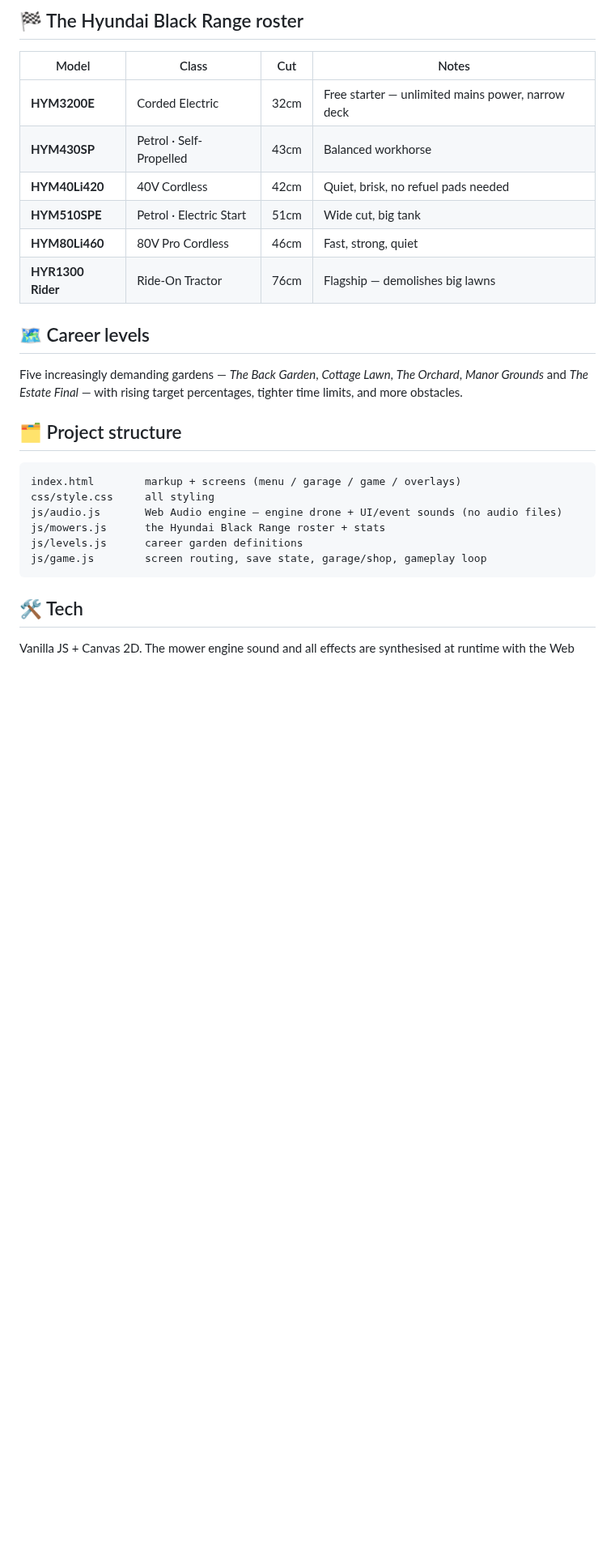
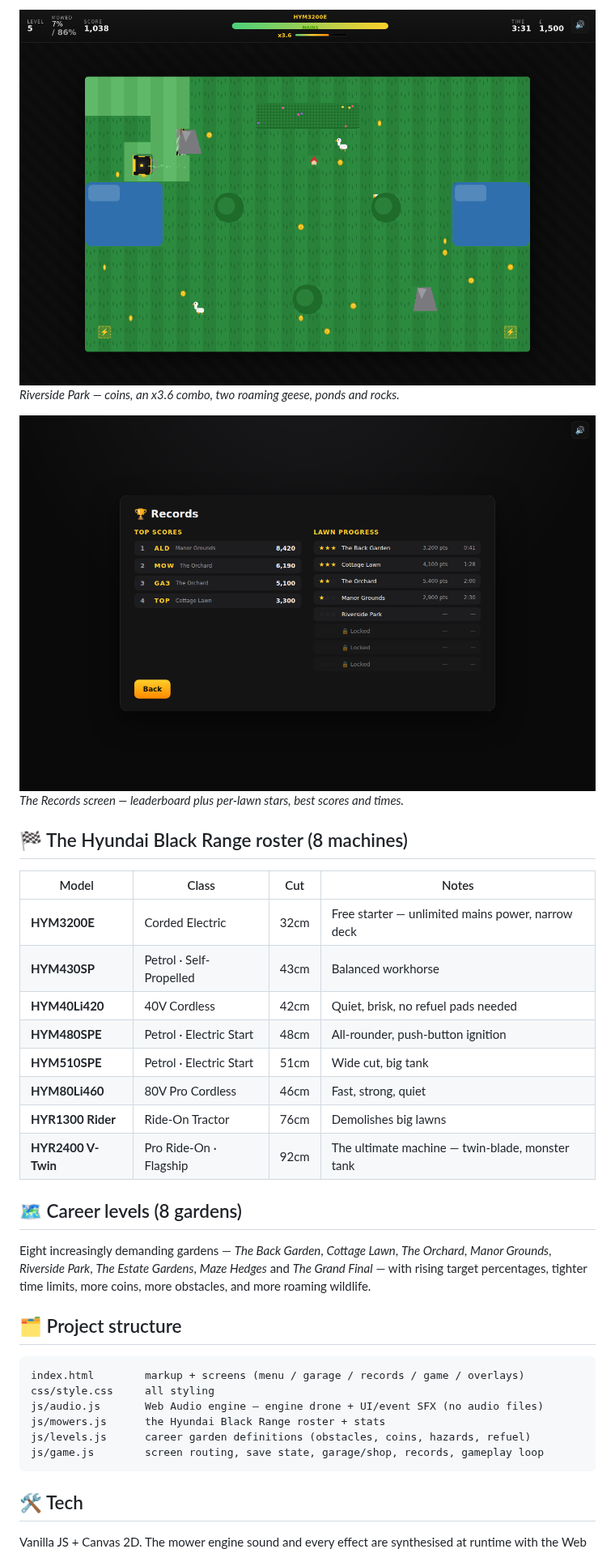
Before and after one commit to aledtr/Aledtest-, a Markdown page: README.md, the part around one of its changes. Shown at 81% size. GitHub-like rendering; pictures changed too: docs/gameplay.png (added), docs/records.png (added); blank space fills up the shorter version.

````diff
--- a/README.md
+++ b/README.md
@@ -39,33 +54,42 @@ Or simply double-click `index.html`.
 
-## 🏁 The Hyundai Black Range roster
+![gameplay](docs/gameplay.png)
+*Riverside Park — coins, an x3.6 combo, two roaming geese, ponds and rocks.*
+
+![records](docs/records.png)
+*The Records screen — leaderboard plus per-lawn stars, best scores and times.*
+
+## 🏁 The Hyundai Black Range roster (8 machines)
 
 | Model | Class | Cut | Notes |
 |-------|-------|-----|-------|
 | **HYM3200E** | Corded Electric | 32cm | Free starter — unlimited mains power, narrow deck |
 | **HYM430SP** | Petrol · Self-Propelled | 43cm | Balanced workhorse |
 | **HYM40Li420** | 40V Cordless | 42cm | Quiet, brisk, no refuel pads needed |
+| **HYM480SPE** | Petrol · Electric Start | 48cm | All-rounder, push-button ignition |
 | **HYM510SPE** | Petrol · Electric Start | 51cm | Wide cut, big tank |
 | **HYM80Li460** | 80V Pro Cordless | 46cm | Fast, strong, quiet |
-| **HYR1300 Rider** | Ride-On Tractor | 76cm | Flagship — demolishes big lawns |
+| **HYR1300 Rider** | Ride-On Tractor | 76cm | Demolishes big lawns |
+| **HYR2400 V-Twin** | Pro Ride-On · Flagship | 92cm | The ultimate machine — twin-blade, monster tank |
 
-## 🗺️ Career levels
+## 🗺️ Career levels (8 gardens)
 
-Five increasingly demanding gardens — *The Back Garden*, *Cottage Lawn*,
-*The Orchard*, *Manor Grounds* and *The Estate Final* — with rising target
-percentages, tighter time limits, and more obstacles.
+Eight increasingly demanding gardens — *The Back Garden*, *Cottage Lawn*,
+*The Orchard*, *Manor Grounds*, *Riverside Park*, *The Estate Gardens*,
+*Maze Hedges* and *The Grand Final* — with rising target percentages, tighter
+time limits, more coins, more obstacles, and more roaming wildlife.
 
 ## 🗂️ Project structure
 
 ```
-index.html        markup + screens (menu / garage / game / overlays)
+index.html        markup + screens (menu / garage / records / game / overlays)
 css/style.css     all styling
-js/audio.js       Web Audio engine — engine drone + UI/event sounds (no audio files)
+js/audio.js       Web Audio engine — engine drone + UI/event SFX (no audio files)
 js/mowers.js      the Hyundai Black Range roster + stats
-js/levels.js      career garden definitions
-js/game.js        screen routing, save state, garage/shop, gameplay loop
+js/levels.js      career garden definitions (obstacles, coins, hazards, refuel)
+js/game.js        screen routing, save state, garage/shop, records, gameplay loop
 ```
 
 ## 🛠️ Tech
 
-Vanilla JS + Canvas 2D. The mower engine sound and all effects are synthesised
+Vanilla JS + Canvas 2D. The mower engine sound and every effect are synthesised
 at runtime with the Web Audio API, so the whole game ships as a handful of text
````
Also changed, not shown: other parts of README.md (+34 -16 lines), docs/menu.png, 6 other files.
